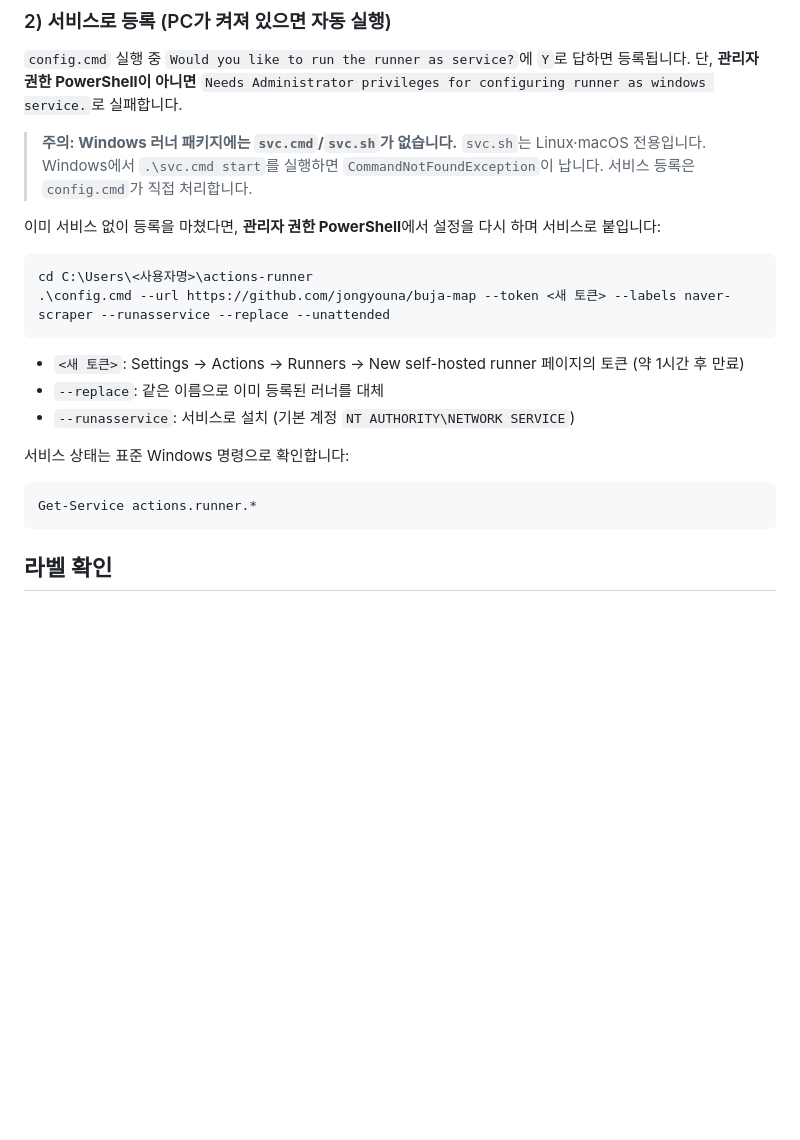
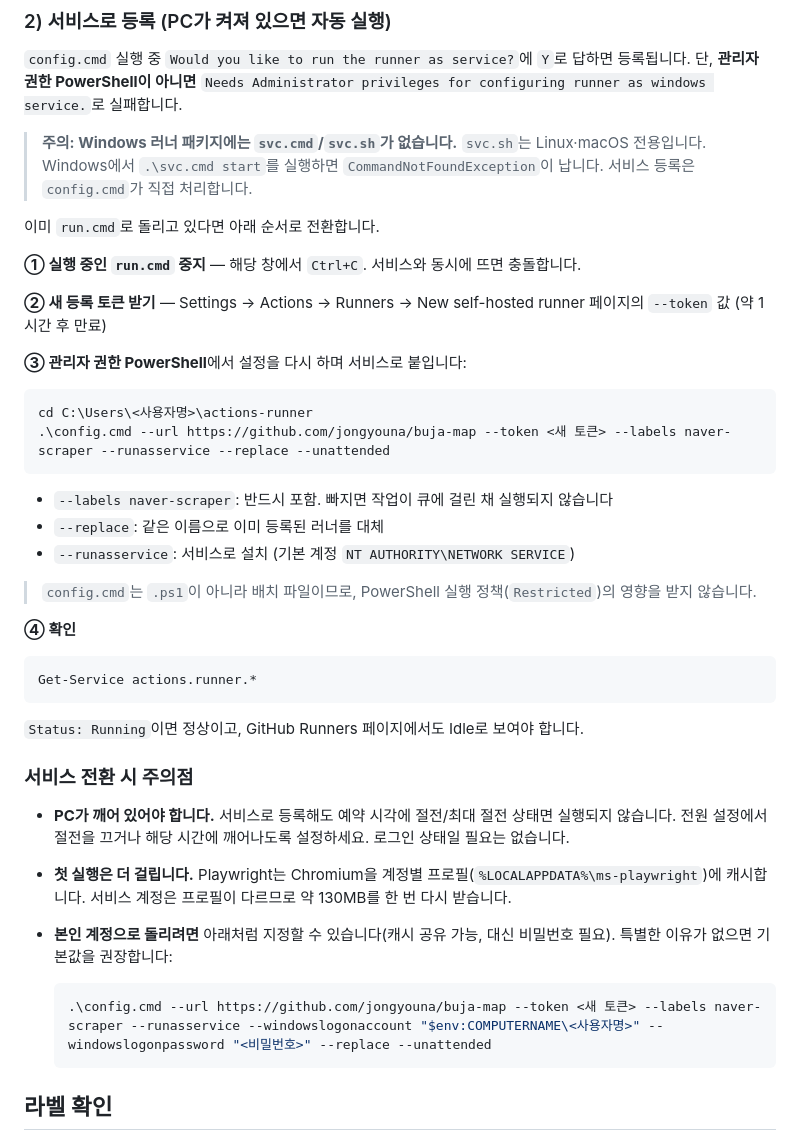
Before and after one commit to jongyouna/buja-map, a Markdown page: docs/naver-land-runner.md, the part around the change. GitHub-like rendering; blank space fills up the shorter version.

Commit message:
러너 서비스 전환 절차 보완
run.cmd로 이미 실행 중인 상태에서 서비스로 넘어가는 순서를 구체화했다.

- run.cmd를 먼저 중지해야 서비스와 충돌하지 않는다는 점 명시
- 새 등록 토큰 발급 단계를 별도로 분리
- --labels 누락 시 작업이 큐에 걸린다는 경고를 명령 설명에 포함
- config.cmd는 배치 파일이라 PowerShell 실행 정책 영향을 받지 않음을 명시
- 서비스 전환 주의점 추가: 예약 시각에 PC가 절전이면 실행 안 됨,
  서비스 계정 프로필이 달라 Playwright Chromium을 1회 재다운로드,
  본인 계정으로 서비스를 돌리는 대안 명령

````diff
--- a/docs/naver-land-runner.md
+++ b/docs/naver-land-runner.md
@@ -52,22 +52,42 @@ Playwright로 진짜 브라우저를 띄워도 막힙니다. **봇 탐지가 아
 > `svc.sh`는 Linux·macOS 전용입니다. Windows에서 `.\svc.cmd start`를 실행하면
 > `CommandNotFoundException`이 납니다. 서비스 등록은 `config.cmd`가 직접 처리합니다.
 
-이미 서비스 없이 등록을 마쳤다면, **관리자 권한 PowerShell**에서 설정을 다시 하며 서비스로 붙입니다:
+이미 `run.cmd`로 돌리고 있다면 아래 순서로 전환합니다.
+
+**① 실행 중인 `run.cmd` 중지** — 해당 창에서 `Ctrl+C`. 서비스와 동시에 뜨면 충돌합니다.
+
+**② 새 등록 토큰 받기** — Settings → Actions → Runners → New self-hosted runner 페이지의 `--token` 값 (약 1시간 후 만료)
+
+**③ 관리자 권한 PowerShell**에서 설정을 다시 하며 서비스로 붙입니다:
 
 ```powershell
 cd C:\Users\<사용자명>\actions-runner
 .\config.cmd --url https://github.com/jongyouna/buja-map --token <새 토큰> --labels naver-scraper --runasservice --replace --unattended
 ```
 
-- `<새 토큰>`: Settings → Actions → Runners → New self-hosted runner 페이지의 토큰 (약 1시간 후 만료)
+- `--labels naver-scraper`: 반드시 포함. 빠지면 작업이 큐에 걸린 채 실행되지 않습니다
 - `--replace`: 같은 이름으로 이미 등록된 러너를 대체
 - `--runasservice`: 서비스로 설치 (기본 계정 `NT AUTHORITY\NETWORK SERVICE`)
 
-서비스 상태는 표준 Windows 명령으로 확인합니다:
+> `config.cmd`는 `.ps1`이 아니라 배치 파일이므로, PowerShell 실행 정책(`Restricted`)의 영향을 받지 않습니다.
+
+**④ 확인**
 
 ```powershell
 Get-Service actions.runner.*
 ```
+
+`Status: Running`이면 정상이고, GitHub Runners 페이지에서도 Idle로 보여야 합니다.
+
+### 서비스 전환 시 주의점
+
+- **PC가 깨어 있어야 합니다.** 서비스로 등록해도 예약 시각에 절전/최대 절전 상태면 실행되지 않습니다. 전원 설정에서 절전을 끄거나 해당 시간에 깨어나도록 설정하세요. 로그인 상태일 필요는 없습니다.
+- **첫 실행은 더 걸립니다.** Playwright는 Chromium을 계정별 프로필(`%LOCALAPPDATA%\ms-playwright`)에 캐시합니다. 서비스 계정은 프로필이 다르므로 약 130MB를 한 번 다시 받습니다.
+- **본인 계정으로 돌리려면** 아래처럼 지정할 수 있습니다(캐시 공유 가능, 대신 비밀번호 필요). 특별한 이유가 없으면 기본값을 권장합니다:
+
+  ```powershell
+  .\config.cmd --url https://github.com/jongyouna/buja-map --token <새 토큰> --labels naver-scraper --runasservice --windowslogonaccount "$env:COMPUTERNAME\<사용자명>" --windowslogonpassword "<비밀번호>" --replace --unattended
+  ```
 
 ## 라벨 확인
 
````
